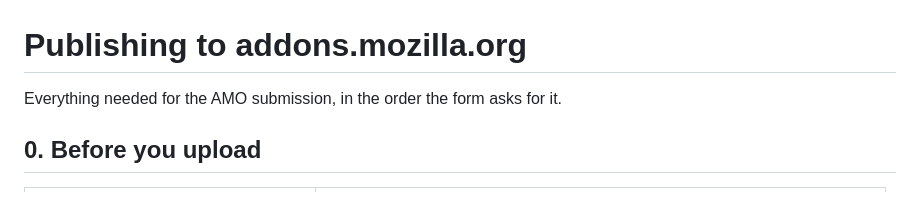
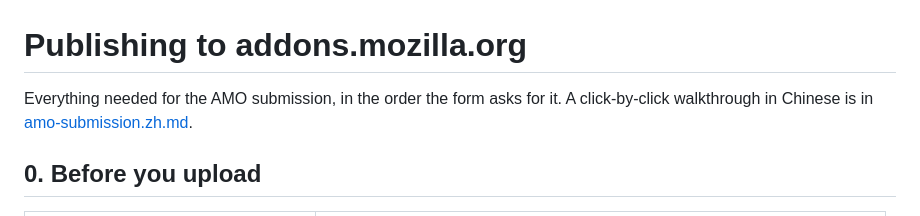
Before and after one commit to EricZhou866/LiveCaption, a Markdown page: docs/amo-submission.md, the part around the change. Rendered like a GitHub page.

```diff
--- a/docs/amo-submission.md
+++ b/docs/amo-submission.md
@@ -1,6 +1,7 @@
 # Publishing to addons.mozilla.org
 
 Everything needed for the AMO submission, in the order the form asks for it.
+A click-by-click walkthrough in Chinese is in [amo-submission.zh.md](amo-submission.zh.md).
 
 ## 0. Before you upload
 
```
Also changed, not shown: README.md (+2 -1 lines), docs/amo-submission.zh.md (added, +218 -0 lines).
